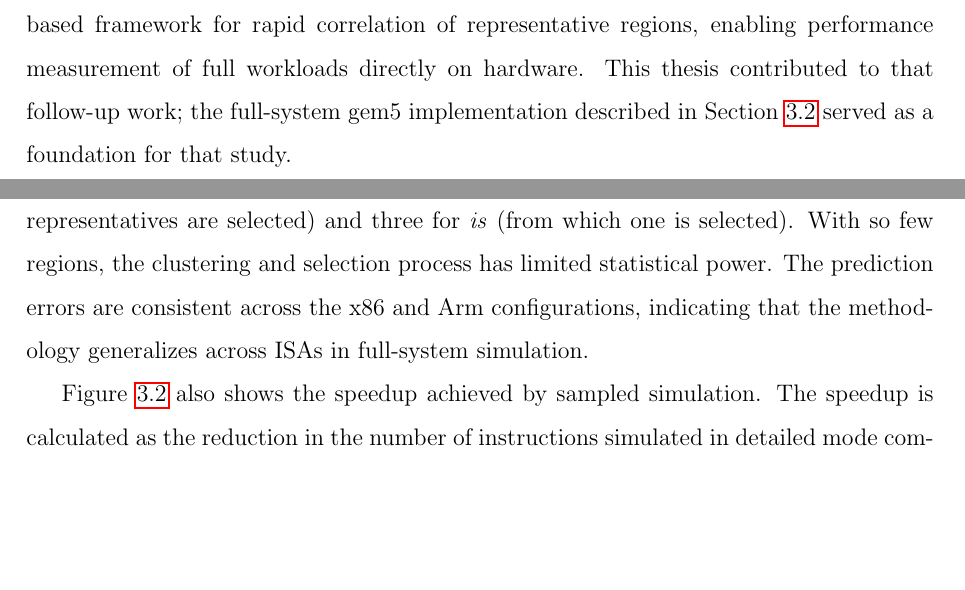
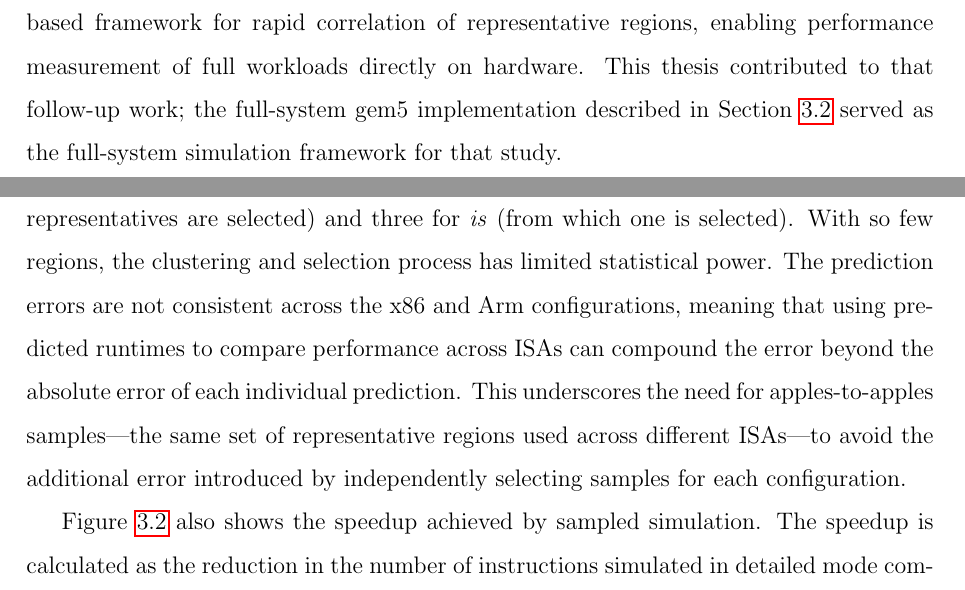
Before and after one commit to studyztp/master-s-thesis, a LaTeX thesis (main.tex, which reads sections/looppoint/background.tex, sections/looppoint/evaluation.tex): two parts of pages 19 and 23 of 69, joined at a grey line, cut so that both start at the same text, the shorter picture padded with empty space. Compiled offline with pdfLaTeX.

Commit message:
add an observation to looppoint evalution

```diff
--- a/sections/looppoint/background.tex
+++ b/sections/looppoint/background.tex
@@ -17,4 +17,4 @@ When representative regions are simulated in parallel, the speedup reaches 11,58
 
 Notably, the original LoopPoint methodology uses Sniper~\cite{sniper} for both analysis and simulation, operating entirely in user-mode without modeling OS-level effects.
 A follow-up paper~\cite{roiref} extends the LoopPoint methodology and proposes ROIperf, a hardware-based framework for rapid correlation of representative regions, enabling performance measurement of full workloads directly on hardware.
-This thesis contributed to that follow-up work; the full-system gem5 implementation described in Section~\ref{sec:looppoint_full_system} served as a foundation for that study.
+This thesis contributed to that follow-up work; the full-system gem5 implementation described in Section~\ref{sec:looppoint_full_system} served as the full-system simulation framework for that study.
--- a/sections/looppoint/evaluation.tex
+++ b/sections/looppoint/evaluation.tex
@@ -46,7 +46,8 @@ Figure~\ref{fig:gem5_fs_npb_A} shows the relative prediction error for the NPB c
 The prediction errors for class~A benchmarks are somewhat elevated because the benchmarks do not contain enough regions for the methodology to build an accurate sample set.
 For example, only eight total regions are discovered for \textit{cg} (from which two representatives are selected) and three for \textit{is} (from which one is selected).
 With so few regions, the clustering and selection process has limited statistical power.
-The prediction errors are consistent across the x86 and Arm configurations, indicating that the methodology generalizes across ISAs in full-system simulation.
+The prediction errors are not consistent across the x86 and Arm configurations, meaning that using predicted runtimes to compare performance across ISAs can compound the error beyond the absolute error of each individual prediction.
+This underscores the need for apples-to-apples samples---the same set of representative regions used across different ISAs---to avoid the additional error introduced by independently selecting samples for each configuration.
 
 Figure~\ref{fig:gem5_npb_A_all} also shows the speedup achieved by sampled simulation.
 The speedup is calculated as the reduction in the number of instructions simulated in detailed mode compared to the full baseline.
```
Also changed, not shown: main.pdf, 2 other files.
